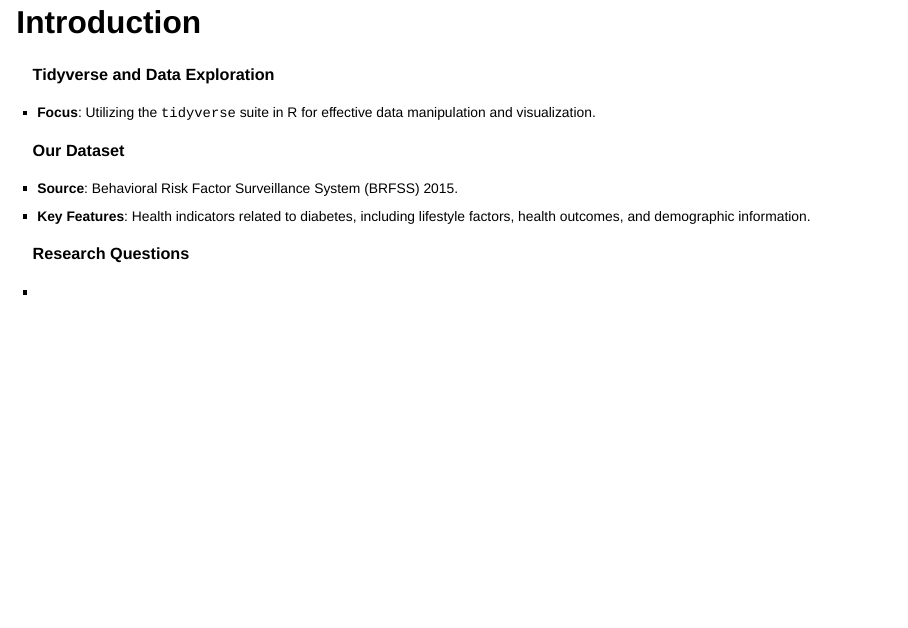
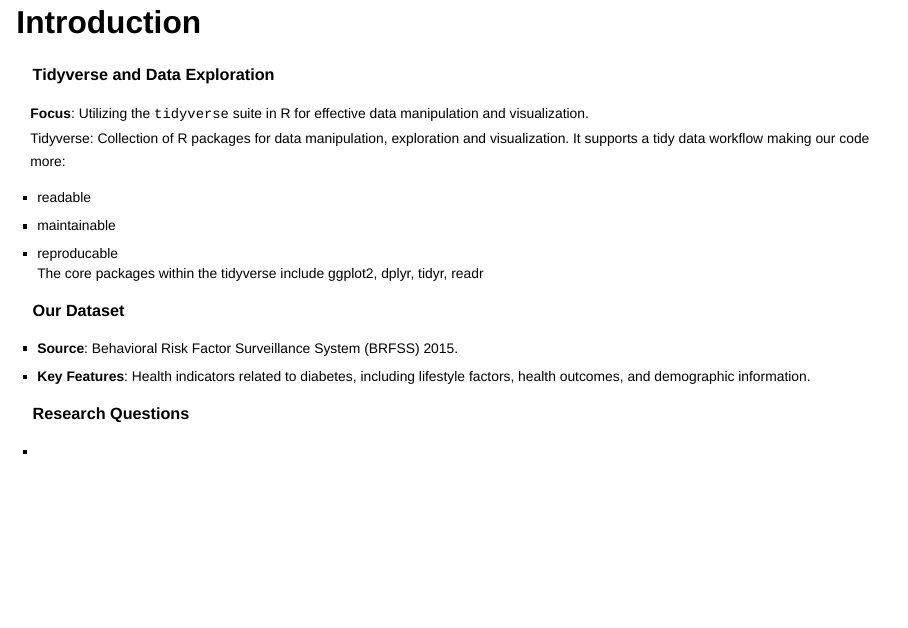
Before and after one commit to rforbiodatascience23/group_22_project, a Quarto document (doc/presentation.qmd): page 3 of 11. Rendered offline with R 4.5, knitr and Pandoc in place of Quarto, with nearby package versions; drawn as Slidy slides in place of the format the file asks for.

Commit message:
changes intoduction

```diff
--- a/doc/presentation.qmd
+++ b/doc/presentation.qmd
@@ -19,7 +19,15 @@ Intro to selected dataframe and to research questions (explaining what informati
 ::: {style="font-size: 0.7em;"}
 ### Tidyverse and Data Exploration
 
--   **Focus**: Utilizing the `tidyverse` suite in R for effective data manipulation and visualization.
+**Focus**: Utilizing the `tidyverse` suite in R for effective data manipulation and visualization.\
+Tidyverse: Collection of R packages for data manipulation, exploration and visualization. It supports a tidy data workflow making our code more:
+
+::: nonincremental
+-   readable
+-   maintainable
+-   reproducable\
+    The core packages within the tidyverse include ggplot2, dplyr, tidyr, readr \
+:::
 
 ### Our Dataset
 
```
